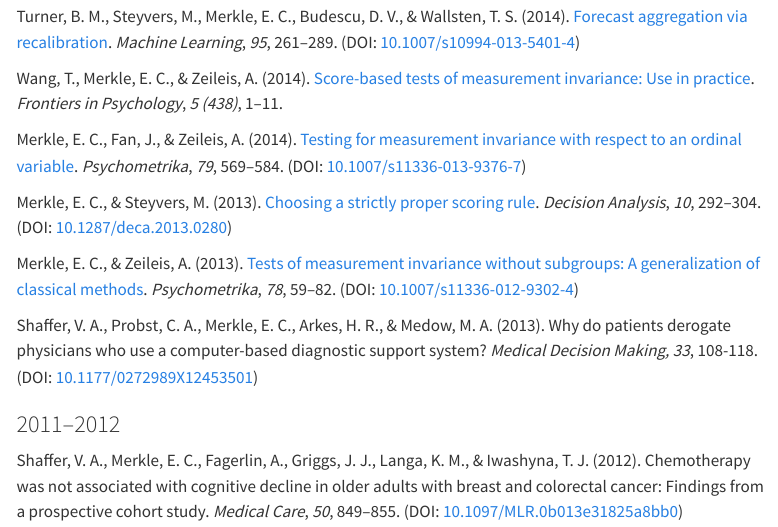
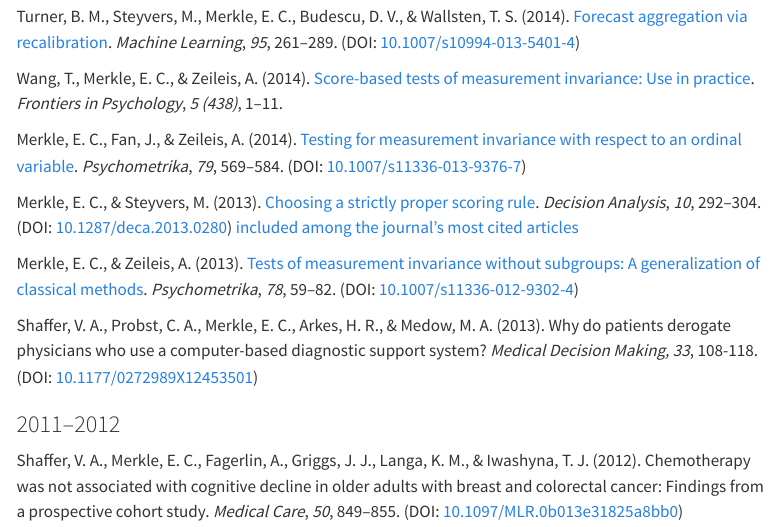
Before and after one commit to ecmerkle/ecmerkle.github.io, a Quarto document (publications.qmd): the page in a window 1100 px wide, from 2840 px down. Rendered offline with R 4.5, knitr and Pandoc in place of Quarto, with nearby package versions; menus at the side of the page are left out.

Commit message:
add link for scoring rule paper

```diff
--- a/publications.qmd
+++ b/publications.qmd
@@ -207,7 +207,7 @@ Merkle, E. C., & Steyvers, M. (2013). [Choosing a strictly proper
 scoring
 rule](pub/MerkleSteyvers2013.pdf).
 *Decision Analysis*, *10*, 292--304. (DOI:
-[10.1287/deca.2013.0280](http://dx.doi.org/10.1287/deca.2013.0280))
+[10.1287/deca.2013.0280](http://dx.doi.org/10.1287/deca.2013.0280)) [included among the journal's most cited articles](https://pubsonline.informs.org/page/deca/deca-at-20)
 
 Merkle, E. C., & Zeileis, A. (2013). [Tests of measurement invariance
 without subgroups: A generalization of classical
```
